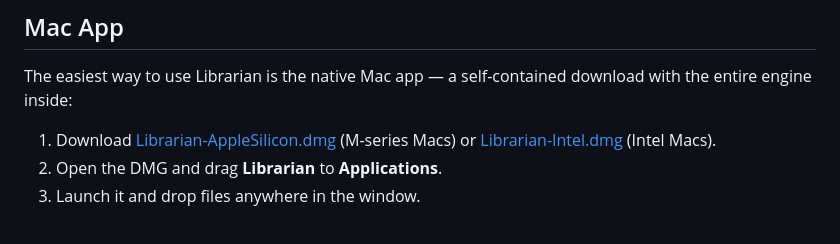
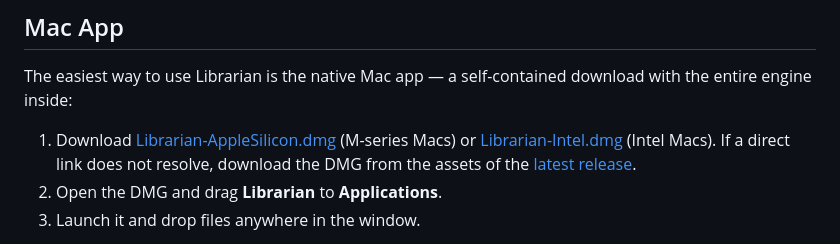
Before and after one commit to nampara-ai/librarian, a Markdown page: README.md, the part around the change. Rendered like a GitHub page.

```diff
--- a/README.md
+++ b/README.md
@@ -8,7 +8,7 @@ Version `1.1.0` is the stable production release. The default deployment is loca
 
 The easiest way to use Librarian is the native Mac app — a self-contained download with the entire engine inside:
 
-1. Download [Librarian-AppleSilicon.dmg](https://github.com/nampara-ai/librarian/releases/latest/download/Librarian-AppleSilicon.dmg) (M-series Macs) or [Librarian-Intel.dmg](https://github.com/nampara-ai/librarian/releases/latest/download/Librarian-Intel.dmg) (Intel Macs).
+1. Download [Librarian-AppleSilicon.dmg](https://github.com/nampara-ai/librarian/releases/latest/download/Librarian-AppleSilicon.dmg) (M-series Macs) or [Librarian-Intel.dmg](https://github.com/nampara-ai/librarian/releases/latest/download/Librarian-Intel.dmg) (Intel Macs). If a direct link does not resolve, download the DMG from the assets of the [latest release](https://github.com/nampara-ai/librarian/releases/latest).
 2. Open the DMG and drag **Librarian** to **Applications**.
 3. Launch it and drop files anywhere in the window.
 
```
Also changed, not shown: apps/macos/README.md (+3 -2 lines).
